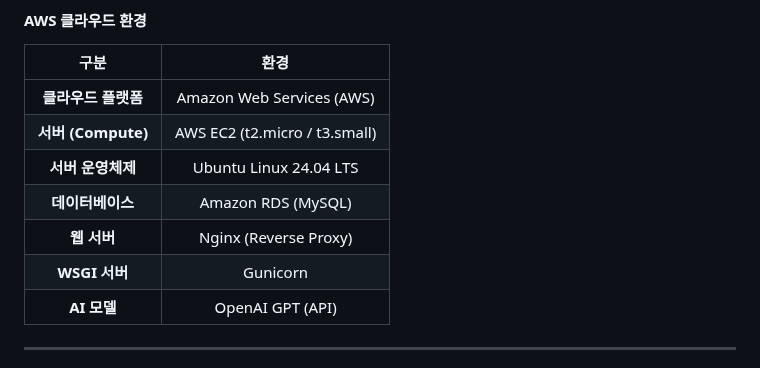
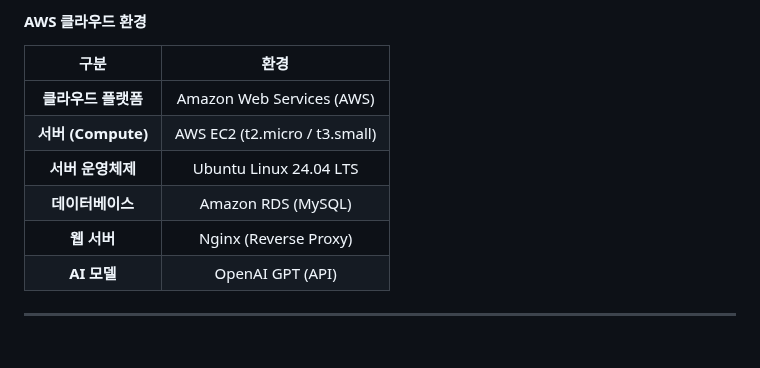
Before and after one commit to 2026TUKCOMCD/EchoMind, a Markdown page: README.md, the part around the change. Rendered like a GitHub page.

Commit message:
upload README.md
Removed WSGI server information from the README.

```diff
--- a/README.md
+++ b/README.md
@@ -119,7 +119,6 @@
 | **서버 운영체제** | Ubuntu Linux 24.04 LTS |
 | **데이터베이스** | Amazon RDS (MySQL) |
 | **웹 서버** | Nginx (Reverse Proxy) |
-| **WSGI 서버** | Gunicorn |
 | **AI 모델** | OpenAI GPT (API) |
 
 
```
